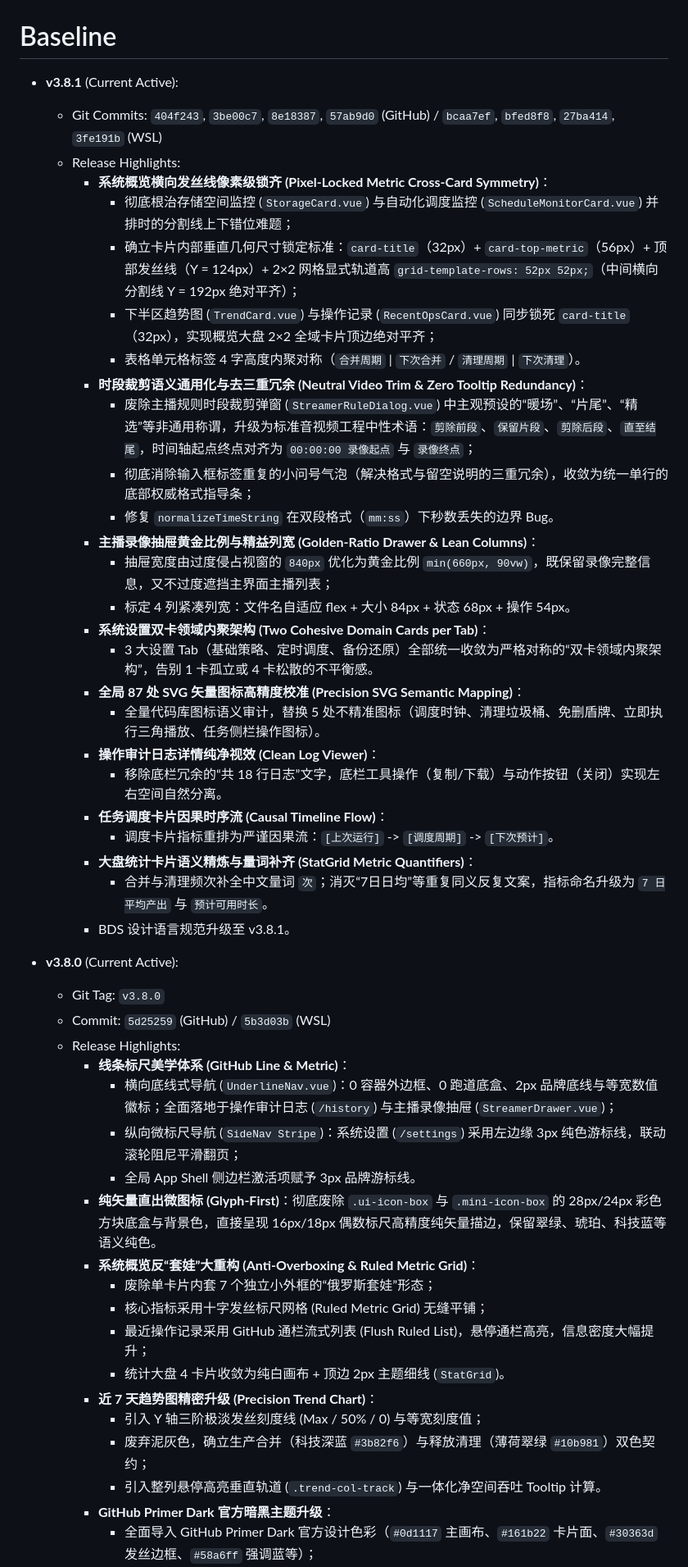
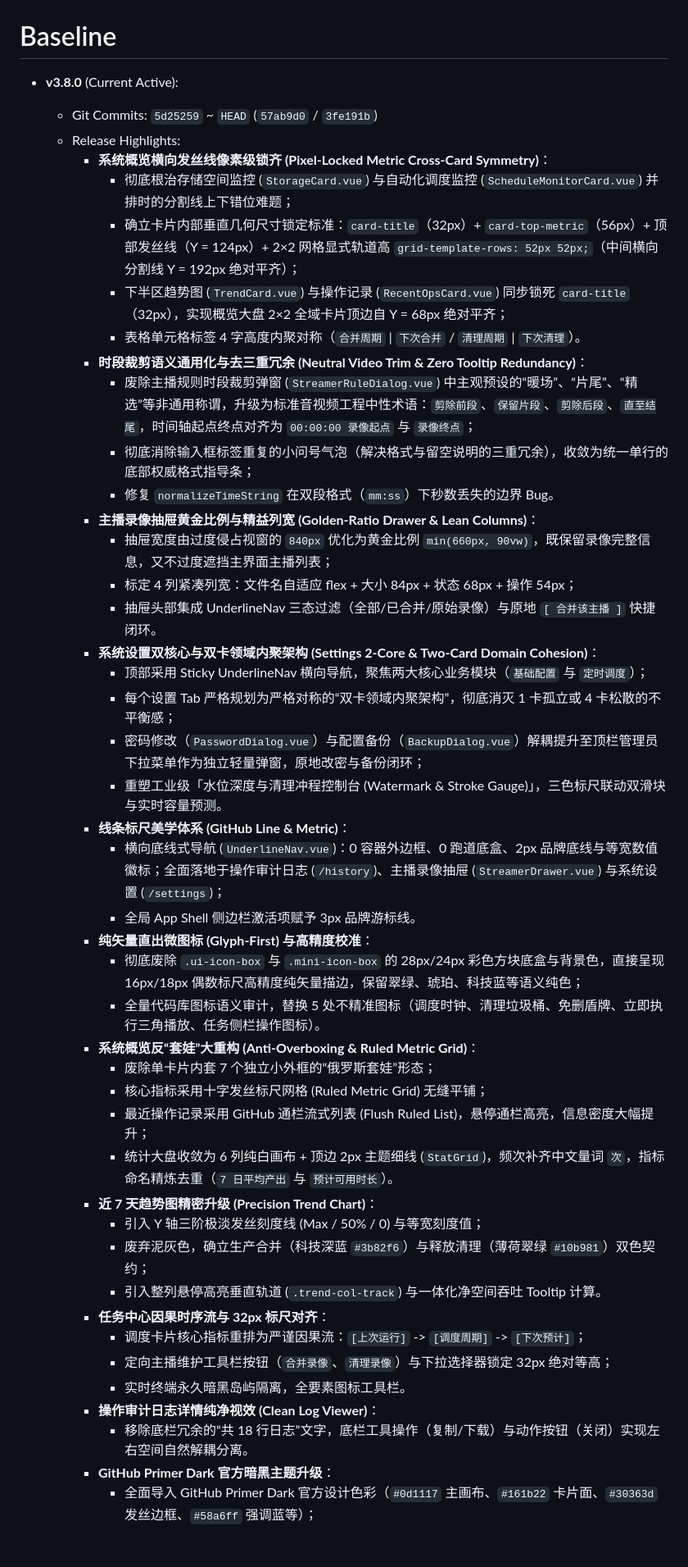
Before and after one commit to wuvjie/bililive-helper-go, a Markdown page: baseline.md, the part around one of its changes. Shown at 82% size. Drawn GitHub-style; blank space fills up the shorter version.

Commit message:
docs(baseline): consolidate current active baseline as v3.8.0

```diff
--- a/baseline.md
+++ b/baseline.md
@@ -1,12 +1,12 @@
 # Baseline
 
-- **v3.8.1** (Current Active):
-  - Git Commits: `404f243`, `3be00c7`, `8e18387`, `57ab9d0` (GitHub) / `bcaa7ef`, `bfed8f8`, `27ba414`, `3fe191b` (WSL)
+- **v3.8.0** (Current Active):
+  - Git Commits: `5d25259` ~ `HEAD` (`57ab9d0` / `3fe191b`)
   - Release Highlights:
     - **系统概览横向发丝线像素级锁齐 (Pixel-Locked Metric Cross-Card Symmetry)**：
       - 彻底根治存储空间监控 (`StorageCard.vue`) 与自动化调度监控 (`ScheduleMonitorCard.vue`) 并排时的分割线上下错位难题；
       - 确立卡片内部垂直几何尺寸锁定标准：`card-title`（32px）+ `card-top-metric`（56px）+ 顶部发丝线（Y = 124px）+ 2×2 网格显式轨道高 `grid-template-rows: 52px 52px;`（中间横向分割线 Y = 192px 绝对平齐）；
-      - 下半区趋势图 (`TrendCard.vue`) 与操作记录 (`RecentOpsCard.vue`) 同步锁死 `card-title`（32px），实现概览大盘 2×2 全域卡片顶边绝对平齐；
+      - 下半区趋势图 (`TrendCard.vue`) 与操作记录 (`RecentOpsCard.vue`) 同步锁死 `card-title`（32px），实现概览大盘 2×2 全域卡片顶边自 Y = 68px 绝对平齐；
       - 表格单元格标签 4 字高度内聚对称（`合并周期` | `下次合并` / `清理周期` | `下次清理`）。
     - **时段裁剪语义通用化与去三重冗余 (Neutral Video Trim & Zero Tooltip Redundancy)**：
       - 废除主播规则时段裁剪弹窗 (`StreamerRuleDialog.vue`) 中主观预设的“暖场”、“片尾”、“精选”等非通用称谓，升级为标准音视频工程中性术语：`剪除前段`、`保留片段`、`剪除后段`、`直至结尾`，时间轴起点终点对齐为 `00:00:00 录像起点` 与 `录像终点`；
@@ -14,37 +14,34 @@
       - 修复 `normalizeTimeString` 在双段格式（`mm:ss`）下秒数丢失的边界 Bug。
     - **主播录像抽屉黄金比例与精益列宽 (Golden-Ratio Drawer & Lean Columns)**：
       - 抽屉宽度由过度侵占视窗的 `840px` 优化为黄金比例 `min(660px, 90vw)`，既保留录像完整信息，又不过度遮挡主界面主播列表；
-      - 标定 4 列紧凑列宽：文件名自适应 flex + 大小 84px + 状态 68px + 操作 54px。
-    - **系统设置双卡领域内聚架构 (Two Cohesive Domain Cards per Tab)**：
-      - 3 大设置 Tab（基础策略、定时调度、备份还原）全部统一收敛为严格对称的“双卡领域内聚架构”，告别 1 卡孤立或 4 卡松散的不平衡感。
-    - **全局 87 处 SVG 矢量图标高精度校准 (Precision SVG Semantic Mapping)**：
+      - 标定 4 列紧凑列宽：文件名自适应 flex + 大小 84px + 状态 68px + 操作 54px；
+      - 抽屉头部集成 UnderlineNav 三态过滤（全部/已合并/原始录像）与原地 `[ 合并该主播 ]` 快捷闭环。
+    - **系统设置双核心与双卡领域内聚架构 (Settings 2-Core & Two-Card Domain Cohesion)**：
+      - 顶部采用 Sticky UnderlineNav 横向导航，聚焦两大核心业务模块（`基础配置` 与 `定时调度`）；
+      - 每个设置 Tab 严格规划为严格对称的“双卡领域内聚架构”，彻底消灭 1 卡孤立或 4 卡松散的不平衡感；
+      - 密码修改（`PasswordDialog.vue`）与配置备份（`BackupDialog.vue`）解耦提升至顶栏管理员下拉菜单作为独立轻量弹窗，原地改密与备份闭环；
+      - 重塑工业级「水位深度与清理冲程控制台 (Watermark & Stroke Gauge)」，三色标尺联动双滑块与实时容量预测。
+    - **线条标尺美学体系 (GitHub Line & Metric)**：
+      - 横向底线式导航 (`UnderlineNav.vue`)：0 容器外边框、0 跑道底盒、2px 品牌底线与等宽数值徽标；全面落地于操作审计日志 (`/history`)、主播录像抽屉 (`StreamerDrawer.vue`) 与系统设置 (`/settings`)；
+      - 全局 App Shell 侧边栏激活项赋予 3px 品牌游标线。
+    - **纯矢量直出微图标 (Glyph-First) 与高精度校准**：
+      - 彻底废除 `.ui-icon-box` 与 `.mini-icon-box` 的 28px/24px 彩色方块底盒与背景色，直接呈现 16px/18px 偶数标尺高精度纯矢量描边，保留翠绿、琥珀、科技蓝等语义纯色；
       - 全量代码库图标语义审计，替换 5 处不精准图标（调度时钟、清理垃圾桶、免删盾牌、立即执行三角播放、任务侧栏操作图标）。
-    - **操作审计日志详情纯净视效 (Clean Log Viewer)**：
-      - 移除底栏冗余的“共 18 行日志”文字，底栏工具操作（复制/下载）与动作按钮（关闭）实现左右空间自然分离。
-    - **任务调度卡片因果时序流 (Causal Timeline Flow)**：
-      - 调度卡片指标重排为严谨因果流：`[上次运行]` -> `[调度周期]` -> `[下次预计]`。
-    - **大盘统计卡片语义精炼与量词补齐 (StatGrid Metric Quantifiers)**：
-      - 合并与清理频次补全中文量词 `次`；消灭“7日日均”等重复同义反复文案，指标命名升级为 `7 日平均产出` 与 `预计可用时长`。
-    - BDS 设计语言规范升级至 v3.8.1。
-
-- **v3.8.0** (Current Active):
-  - Git Tag: `v3.8.0`
-  - Commit: `5d25259` (GitHub) / `5b3d03b` (WSL)
-  - Release Highlights:
-    - **线条标尺美学体系 (GitHub Line & Metric)**：
-      - 横向底线式导航 (`UnderlineNav.vue`)：0 容器外边框、0 跑道底盒、2px 品牌底线与等宽数值徽标；全面落地于操作审计日志 (`/history`) 与主播录像抽屉 (`StreamerDrawer.vue`)；
-      - 纵向微标尺导航 (`SideNav Stripe`)：系统设置 (`/settings`) 采用左边缘 3px 纯色游标线，联动滚轮阻尼平滑翻页；
-      - 全局 App Shell 侧边栏激活项赋予 3px 品牌游标线。
-    - **纯矢量直出微图标 (Glyph-First)**：彻底废除 `.ui-icon-box` 与 `.mini-icon-box` 的 28px/24px 彩色方块底盒与背景色，直接呈现 16px/18px 偶数标尺高精度纯矢量描边，保留翠绿、琥珀、科技蓝等语义纯色。
     - **系统概览反“套娃”大重构 (Anti-Overboxing & Ruled Metric Grid)**：
       - 废除单卡片内套 7 个独立小外框的“俄罗斯套娃”形态；
       - 核心指标采用十字发丝标尺网格 (Ruled Metric Grid) 无缝平铺；
       - 最近操作记录采用 GitHub 通栏流式列表 (Flush Ruled List)，悬停通栏高亮，信息密度大幅提升；
-      - 统计大盘 4 卡片收敛为纯白画布 + 顶边 2px 主题细线 (`StatGrid`)。
+      - 统计大盘收敛为 6 列纯白画布 + 顶边 2px 主题细线 (`StatGrid`)，频次补齐中文量词 `次`，指标命名精炼去重（`7 日平均产出` 与 `预计可用时长`）。
     - **近 7 天趋势图精密升级 (Precision Trend Chart)**：
       - 引入 Y 轴三阶极淡发丝刻度线 (Max / 50% / 0) 与等宽刻度值；
       - 废弃泥灰色，确立生产合并（科技深蓝 `#3b82f6`）与释放清理（薄荷翠绿 `#10b981`）双色契约；
       - 引入整列悬停高亮垂直轨道 (`.trend-col-track`) 与一体化净空间吞吐 Tooltip 计算。
+    - **任务中心因果时序流与 32px 标尺对齐**：
+      - 调度卡片核心指标重排为严谨因果流：`[上次运行]` -> `[调度周期]` -> `[下次预计]`；
+      - 定向主播维护工具栏按钮（`合并录像`、`清理录像`）与下拉选择器锁定 32px 绝对等高；
+      - 实时终端永久暗黑岛屿隔离，全要素图标工具栏。
+    - **操作审计日志详情纯净视效 (Clean Log Viewer)**：
+      - 移除底栏冗余的“共 18 行日志”文字，底栏工具操作（复制/下载）与动作按钮（关闭）实现左右空间自然解耦分离。
     - **GitHub Primer Dark 官方暗黑主题升级**：
       - 全面导入 GitHub Primer Dark 官方设计色彩（`#0d1117` 主画布、`#161b22` 卡片面、`#30363d` 发丝边框、`#58a6ff` 强调蓝等）；
       - Element Plus 弹出层、菜单、表单及阴影系统全量对齐 Primer Dark 规范。
```
Also changed, not shown: other parts of baseline.md (+2 -10 lines).
